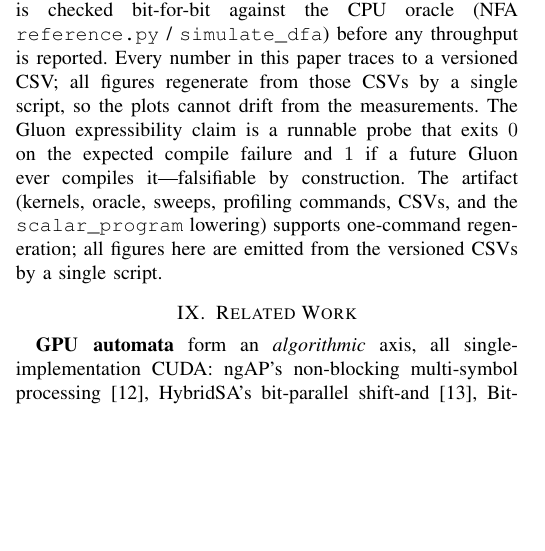
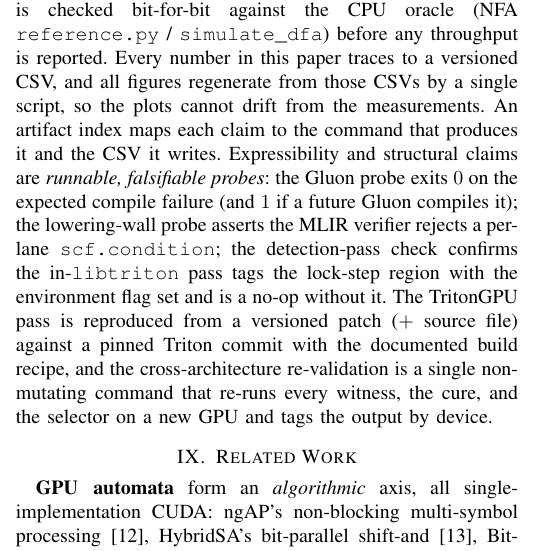
Before and after one commit to alepot55/gpufsm, a LaTeX paper (paper2/gpufsm2.tex): part of one column of page 4 of 7, cut so that both start at the same text, the shorter picture padded with empty space. Compiled offline with pdfLaTeX; a missing font is replaced by an installed copy or a similar font; a LaTeX package or settings file that is missing is left out.

Commit message:
docs(paper2): refresh Reproducibility to cover the P2/P3 artifacts (was stale)
The Reproducibility section predated the compiler work: a duplicated 'figures
regenerate from CSVs' sentence and no mention of the new AE artifacts. Rewrote to
cover: the artifact index (claim->command->CSV); three runnable falsifiable probes
(Gluon, lowering-wall verifier rejection, in-libtriton detection-pass check); the
TritonGPU pass reproduced from a versioned patch against a pinned commit + build
recipe; the non-mutating one-command cross-arch re-validation. Deduped. 7pp,
0 undefined/0 overfull.

```diff
--- a/paper2/gpufsm2.tex
+++ b/paper2/gpufsm2.tex
@@ -309,12 +309,16 @@ residual C), with a probe that is falsifiable by construction.
 \section{Reproducibility}
 Correctness gates every measurement: each kernel/config is checked bit-for-bit against the CPU oracle
 (NFA \texttt{reference.py} / \texttt{simulate\_dfa}) before any throughput is reported. Every number in
-this paper traces to a versioned CSV; all figures regenerate from those CSVs by a single script, so the
-plots cannot drift from the measurements. The Gluon expressibility claim is a runnable probe that exits
-$0$ on the expected compile failure and $1$ if a future Gluon ever compiles it---falsifiable by
-construction. The artifact (kernels, oracle, sweeps, profiling commands, CSVs, and the
-\texttt{scalar\_program} lowering) supports one-command regeneration; all figures here are emitted
-from the versioned CSVs by a single script.
+this paper traces to a versioned CSV, and all figures regenerate from those CSVs by a single script, so
+the plots cannot drift from the measurements. An artifact index maps each claim to the command that
+produces it and the CSV it writes. Expressibility and structural claims are \emph{runnable, falsifiable
+probes}: the Gluon probe exits $0$ on the expected compile failure (and $1$ if a future Gluon compiles
+it); the lowering-wall probe asserts the MLIR verifier rejects a per-lane \texttt{scf.condition}; the
+detection-pass check confirms the in-\texttt{libtriton} pass tags the lock-step region with the
+environment flag set and is a no-op without it. The TritonGPU pass is reproduced from a versioned patch
+($+$ source file) against a pinned Triton commit with the documented build recipe, and the
+cross-architecture re-validation is a single non-mutating command that re-runs every witness, the cure,
+and the selector on a new GPU and tags the output by device.
 
 \section{Related Work}
 \textbf{GPU automata} form an \emph{algorithmic} axis, all single-implementation CUDA: ngAP's
```
Also changed, not shown: docs/CURE_PROGRESS.md (+9 -0 lines), paper2/gpufsm2.pdf.
